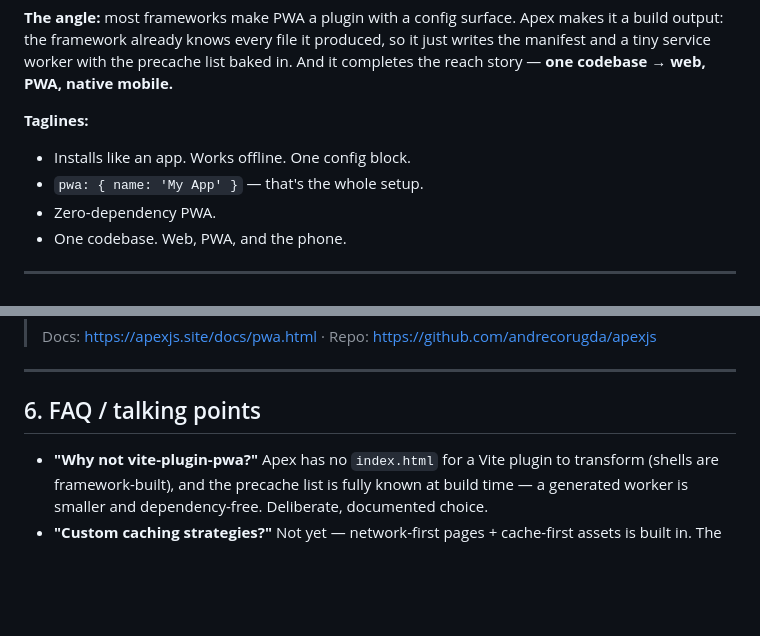
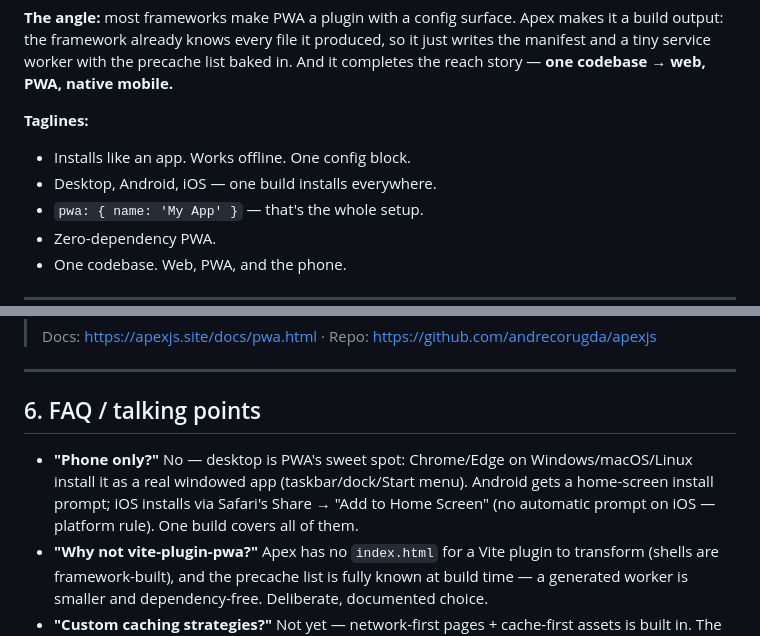
Before and after one commit to andrecorugda/apexjs, a Markdown page: PWA_MARKETING.md, 2 parts joined by grey strips. Drawn GitHub-style; blank space fills up the shorter version.

Commit message:
docs(marketing): PWA installs on desktop too — explicit platform matrix (+ iOS add-to-home-screen caveat)

```diff
--- a/PWA_MARKETING.md
+++ b/PWA_MARKETING.md
@@ -17,6 +17,7 @@ codebase → web, PWA, native mobile.**
 
 **Taglines:**
 - Installs like an app. Works offline. One config block.
+- Desktop, Android, iOS — one build installs everywhere.
 - `pwa: { name: 'My App' }` — that's the whole setup.
 - Zero-dependency PWA.
 - One codebase. Web, PWA, and the phone.
@@ -138,6 +139,10 @@ codebase → web, PWA, native mobile.**
 
 ## 6. FAQ / talking points
 
+- **"Phone only?"** No — desktop is PWA's sweet spot: Chrome/Edge on Windows/macOS/Linux install it
+  as a real windowed app (taskbar/dock/Start menu). Android gets a home-screen install prompt; iOS
+  installs via Safari's Share → "Add to Home Screen" (no automatic prompt on iOS — platform rule).
+  One build covers all of them.
 - **"Why not vite-plugin-pwa?"** Apex has no `index.html` for a Vite plugin to transform (shells
   are framework-built), and the precache list is fully known at build time — a generated worker is
   smaller and dependency-free. Deliberate, documented choice.
```
Also changed, not shown: PWA_LAUNCH.md (+4 -2 lines).
